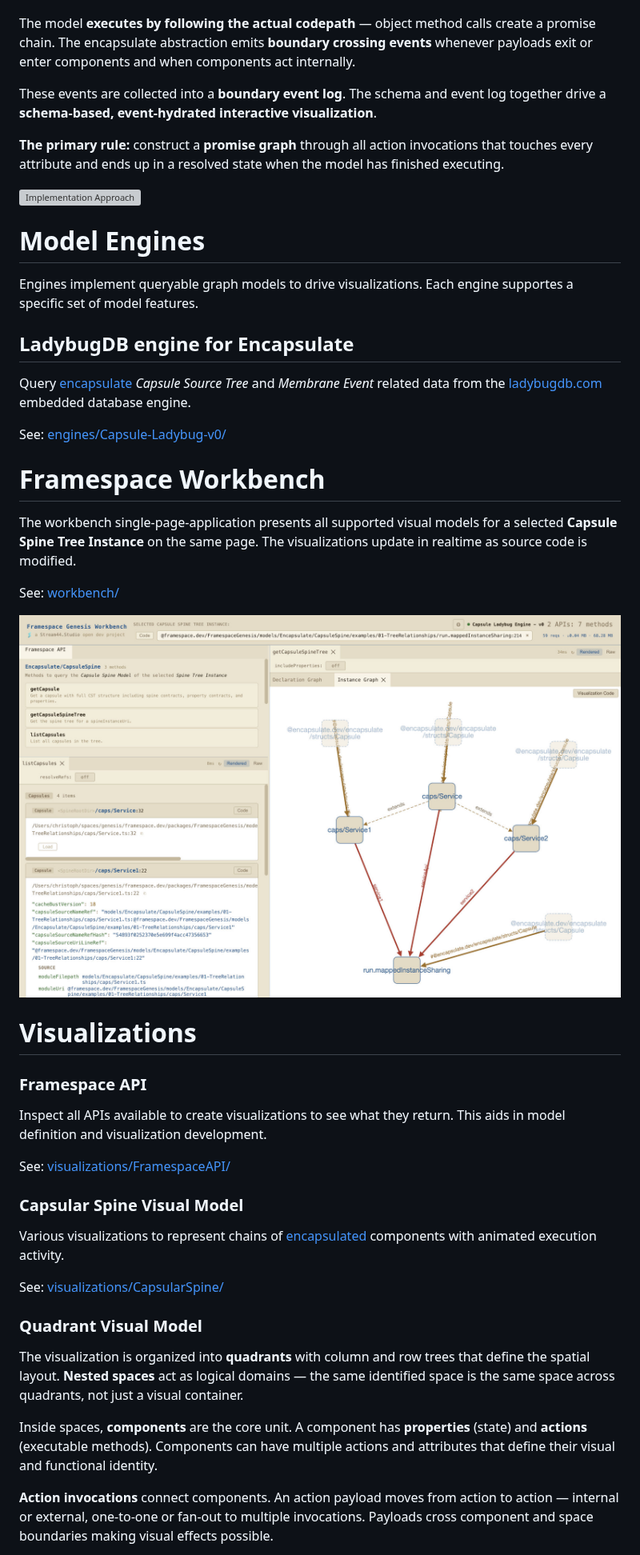
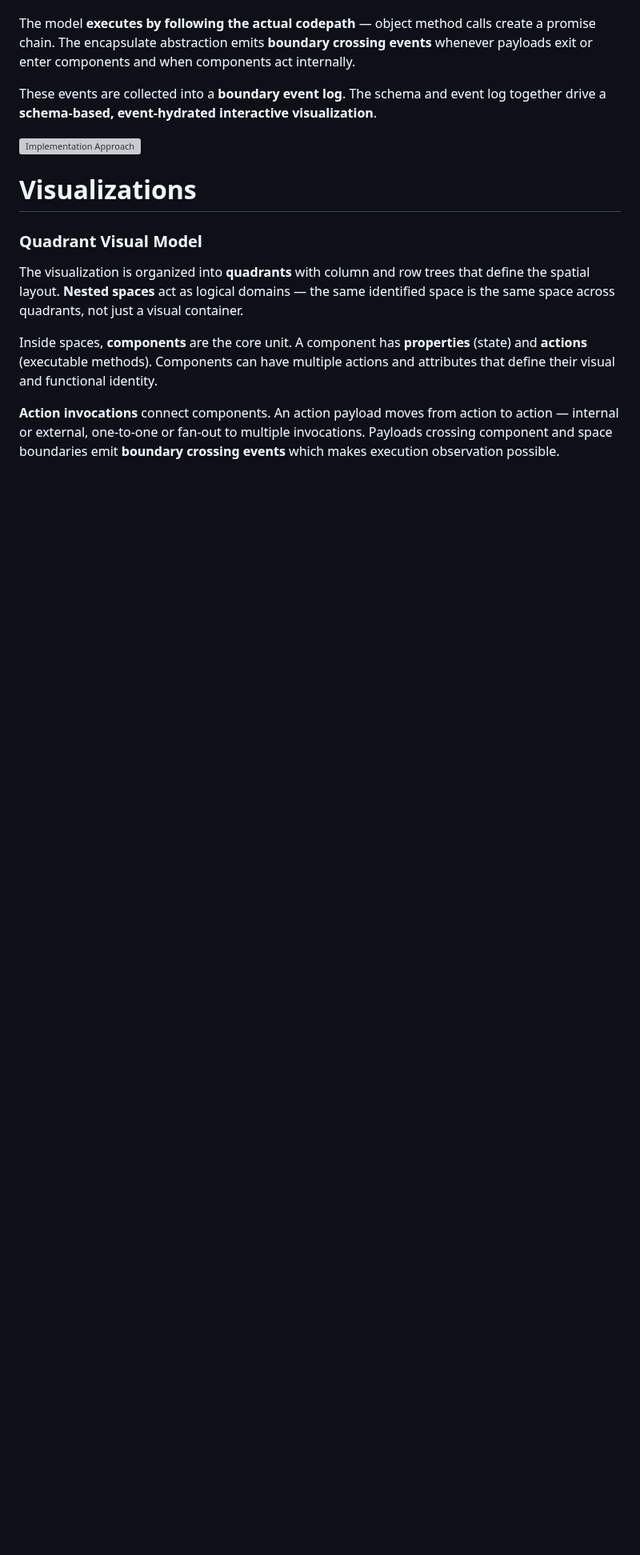
Before and after one commit to Stream44/FramespaceGenesis, a Markdown page: README.md, the part around one of its changes. Shown at 80% size. GitHub-like rendering; blank space fills up the shorter version; grey boxes are pictures that could not be loaded.

```diff
--- a/README.md
+++ b/README.md
@@ -67,49 +46,11 @@ The model **executes by following the actual codepath** — object method calls
 
 These events are collected into a **boundary event log**. The schema and event log together drive a **schema-based, event-hydrated interactive visualization**.
 
-**The primary rule:** construct a **promise graph** through all action invocations that touches every attribute and ends up in a resolved state when the model has finished executing.
-
 ![Implementation Approach](./engines/Concept.svg)
-
-Model Engines
-===
-
-Engines implement queryable graph models to drive visualizations. Each engine supportes a specific set of model features.
-
-LadybugDB engine for Encapsulate
----
-
-Query [encapsulate](https://github.com/Stream44/encapsulate) *Capsule Source Tree* and *Membrane Event* related data from the [ladybugdb.com](https://ladybugdb.com/) embedded database engine.
-
-See: [engines/Capsule-Ladybug-v0/](engines/Capsule-Ladybug-v0/)
-
-
-Framespace Workbench
-===
-
-The workbench single-page-application presents all supported visual models for a selected **Capsule Spine Tree Instance** on the same page. The visualizations update in realtime as source code is modified.
-
-See: [workbench/](workbench/)
-
-![Framespace Workbench](./workbench/Screenshot.jpg)
 
 
 Visualizations
 ===
-
-### Framespace API
-
-Inspect all APIs available to create visualizations to see what they return. This aids in model definition and visualization development.
-
-See: [visualizations/FramespaceAPI/](visualizations/FramespaceAPI/)
-
-
-### Capsular Spine Visual Model
-
-Various visualizations to represent chains of [encapsulated](https://github.com/Stream44/encapsulate) components with animated execution activity.
-
-See: [visualizations/CapsularSpine/](visualizations/CapsularSpine/)
-
 
 ### Quadrant Visual Model
 
@@ -117,5 +58,5 @@ The visualization is organized into **quadrants** with column and row trees that
 
 Inside spaces, **components** are the core unit. A component has **properties** (state) and **actions** (executable methods). Components can have multiple actions and attributes that define their visual and functional identity.
 
-**Action invocations** connect components. An action payload moves from action to action — internal or external, one-to-one or fan-out to multiple invocations. Payloads cross component and space boundaries making visual effects possible.
+**Action invocations** connect components. An action payload moves from action to action — internal or external, one-to-one or fan-out to multiple invocations. Payloads crossing component and space boundaries emit **boundary crossing events** which makes execution observation possible.
 
```
Also changed, not shown: other parts of README.md (+37 -28 lines), docs/CONTRIBUTING.md (added, +262 -0 lines).
